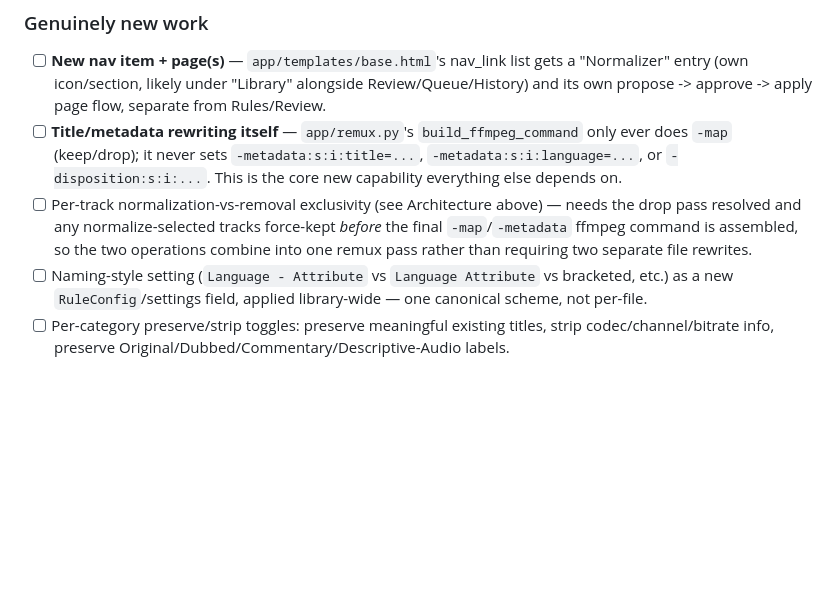
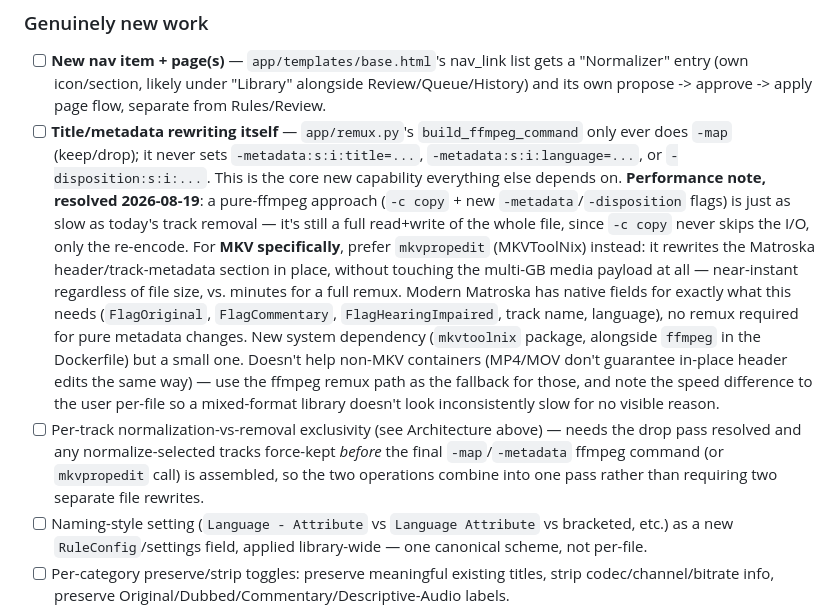
Before and after one commit to fatihyilmaz84/cleanarr, a Markdown page: TODO.md, the part around the change. Drawn GitHub-style; blank space fills up the shorter version.

Commit message:
Note mkvpropedit as the fast path for the normalizer (TODO #7)
A pure-ffmpeg metadata rewrite is just as slow as today's track removal
-- -c copy still reads/writes the whole file regardless of whether what
changed was which streams survive or just a metadata value. For MKV,
mkvpropedit (MKVToolNix) rewrites the header/track-metadata section in
place without touching the media payload -- near-instant vs. minutes,
and modern Matroska has native fields for exactly what this needs
(FlagOriginal, FlagCommentary, FlagHearingImpaired, name, language).
New small system dependency, doesn't help non-MKV containers -- ffmpeg
remux stays the fallback there.

Co-Authored-By: Claude Sonnet 5 <noreply@anthropic.com>

```diff
--- a/TODO.md
+++ b/TODO.md
@@ -263,11 +263,29 @@ metadata to a consistent scheme, for both Jellyfin and Plex.
       sets `-metadata:s:i:title=...`, `-metadata:s:i:language=...`, or
       `-disposition:s:i:...`. This is the core new capability everything
       else depends on.
+      **Performance note, resolved 2026-08-19**: a pure-ffmpeg approach
+      (`-c copy` + new `-metadata`/`-disposition` flags) is just as slow as
+      today's track removal — it's still a full read+write of the whole
+      file, since `-c copy` never skips the I/O, only the re-encode. For
+      **MKV specifically**, prefer `mkvpropedit` (MKVToolNix) instead: it
+      rewrites the Matroska header/track-metadata section in place,
+      without touching the multi-GB media payload at all — near-instant
+      regardless of file size, vs. minutes for a full remux. Modern
+      Matroska has native fields for exactly what this needs
+      (`FlagOriginal`, `FlagCommentary`, `FlagHearingImpaired`, track
+      name, language), no remux required for pure metadata changes. New
+      system dependency (`mkvtoolnix` package, alongside `ffmpeg` in the
+      Dockerfile) but a small one. Doesn't help non-MKV containers
+      (MP4/MOV don't guarantee in-place header edits the same way) — use
+      the ffmpeg remux path as the fallback for those, and note the speed
+      difference to the user per-file so a mixed-format library doesn't
+      look inconsistently slow for no visible reason.
 - [ ] Per-track normalization-vs-removal exclusivity (see Architecture
       above) — needs the drop pass resolved and any normalize-selected
       tracks force-kept *before* the final `-map`/`-metadata` ffmpeg
-      command is assembled, so the two operations combine into one remux
-      pass rather than requiring two separate file rewrites.
+      command (or `mkvpropedit` call) is assembled, so the two operations
+      combine into one pass rather than requiring two separate file
+      rewrites.
 - [ ] Naming-style setting (`Language - Attribute` vs `Language Attribute`
       vs bracketed, etc.) as a new `RuleConfig`/settings field, applied
       library-wide — one canonical scheme, not per-file.
```
